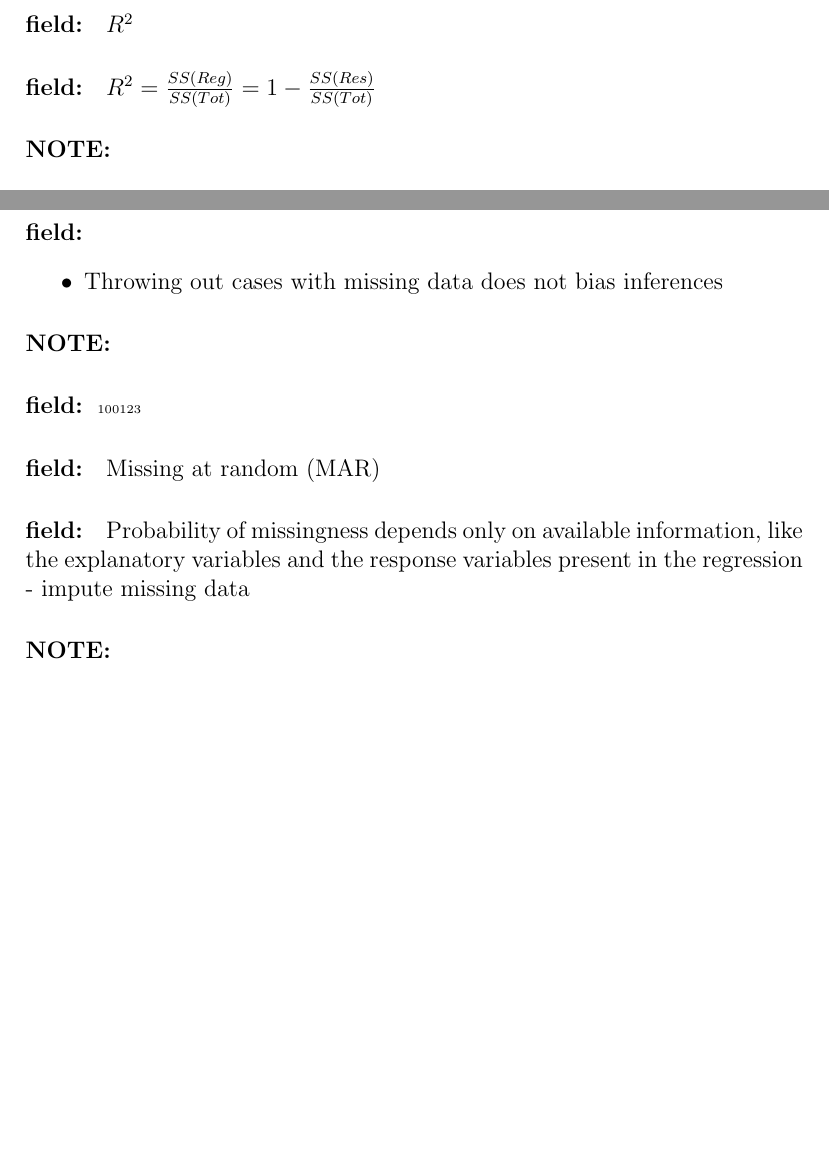
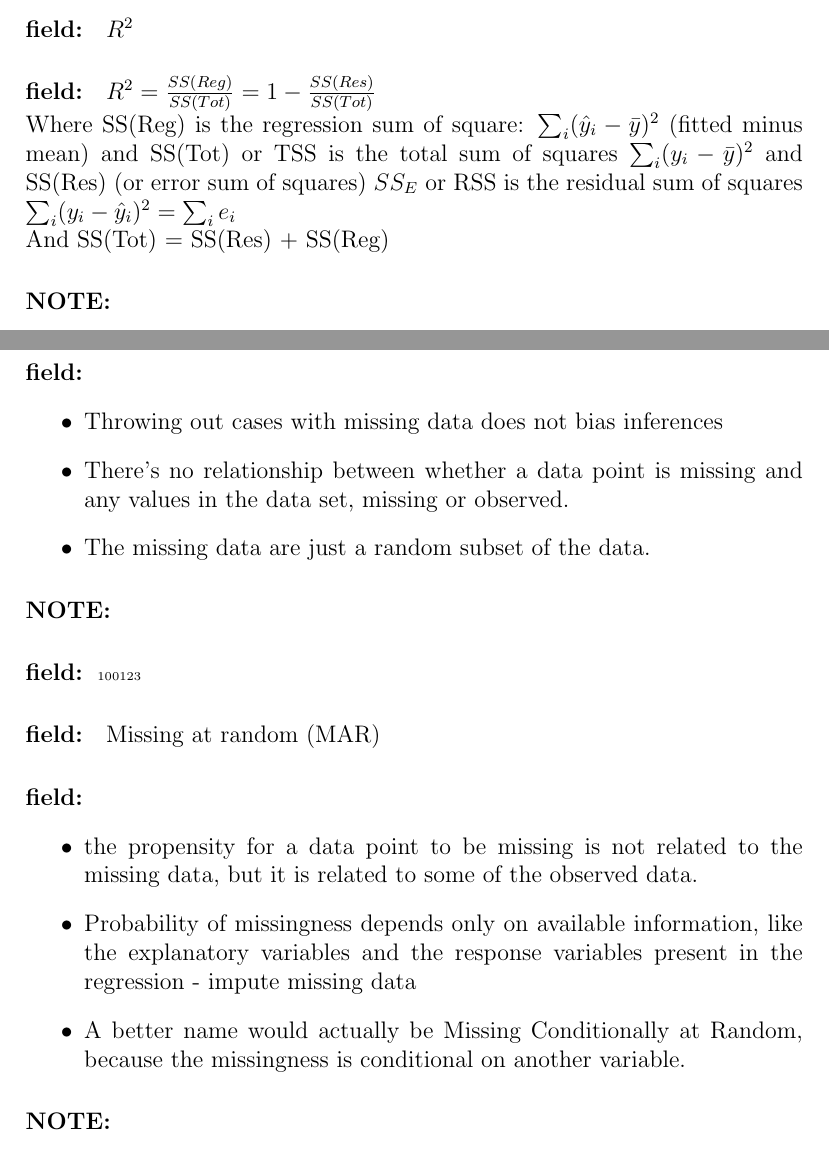
Before and after one commit to empalmer/StatsFlashcards, a LaTeX document (Methods/Methods_flashcards.tex): two parts of pages 55 and 59 of 85 before the commit and two parts of pages 55 and 60 of 86 after it, joined at a grey line, cut so that both start at the same text, the shorter picture padded with empty space. Compiled offline with pdfLaTeX.

Commit message:
more info on RSS

```diff
--- a/Methods/Methods_flashcards.tex
+++ b/Methods/Methods_flashcards.tex
@@ -1840,6 +1845,12 @@
  \end{field}
  \begin{field}
   $R^2 = \frac{SS(Reg)}{SS(Tot)} = 1 - \frac{SS(Res)}{SS(Tot)}$
+
+  Where SS(Reg) is the regression sum of square: $\sum_{i} (\hat{y}_i - \bar{y})^2$ (fitted minus mean)
+  and SS(Tot) or TSS is the total sum of squares $\sum_{i} (y_i - \bar{y})^2$
+  and SS(Res) (or error sum of squares) $SS_E$ or RSS is the residual sum of squares $\sum_i (y_i - \hat{y}_i)^2 = \sum_{i} e_i$
+
+  And SS(Tot) = SS(Res) + SS(Reg)
  \end{field}
 \end{note}
 
@@ -2002,6 +2013,8 @@
  \begin{field}
   \begin{itemize}
    \item Throwing out cases with missing data does not bias inferences
+   \item There’s no relationship between whether a data point is missing and any values in the data set, missing or observed.
+   \item The missing data are just a random subset of the data.
   \end{itemize}
  \end{field}
 \end{note}
@@ -2011,7 +2024,12 @@
   Missing at random (MAR)
  \end{field}
  \begin{field}
-  Probability of missingness depends only on available information, like the explanatory variables and the response variables present in the regression - impute missing data
+   \begin{itemize}
+     \item the propensity for a data point to be missing is not related to the missing data, but it is related to some of the observed data.
+     \item Probability of missingness depends only on available information, like the explanatory variables and the response variables present in the regression - impute missing data
+     \item A better name would actually be Missing Conditionally at Random, because the missingness is conditional on another variable.
+   \end{itemize}
+
  \end{field}
 \end{note}
 
```
Also changed, not shown: Methods/Methods_flashcards.tex (19 more changed lines).
